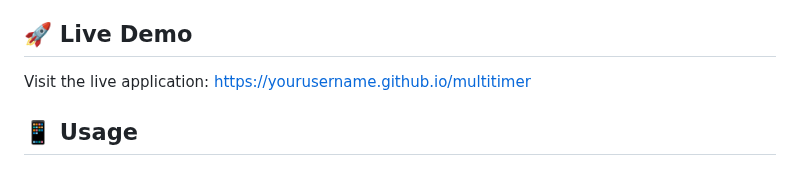
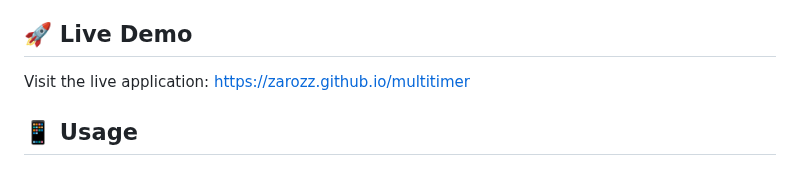
Before and after one commit to Zarozz/multitimer, a Markdown page: README.md, the part around the change. GitHub-like rendering.

```diff
--- a/README.md
+++ b/README.md
@@ -15,7 +15,7 @@ A touch-friendly web-based timer application designed for multiplayer board game
 
 ## 🚀 Live Demo
 
-Visit the live application: [https://yourusername.github.io/multitimer](https://yourusername.github.io/multitimer)
+Visit the live application: [https://zarozz.github.io/multitimer](https://zarozz.github.io/multitimer)
 
 ## 📱 Usage
 
```
